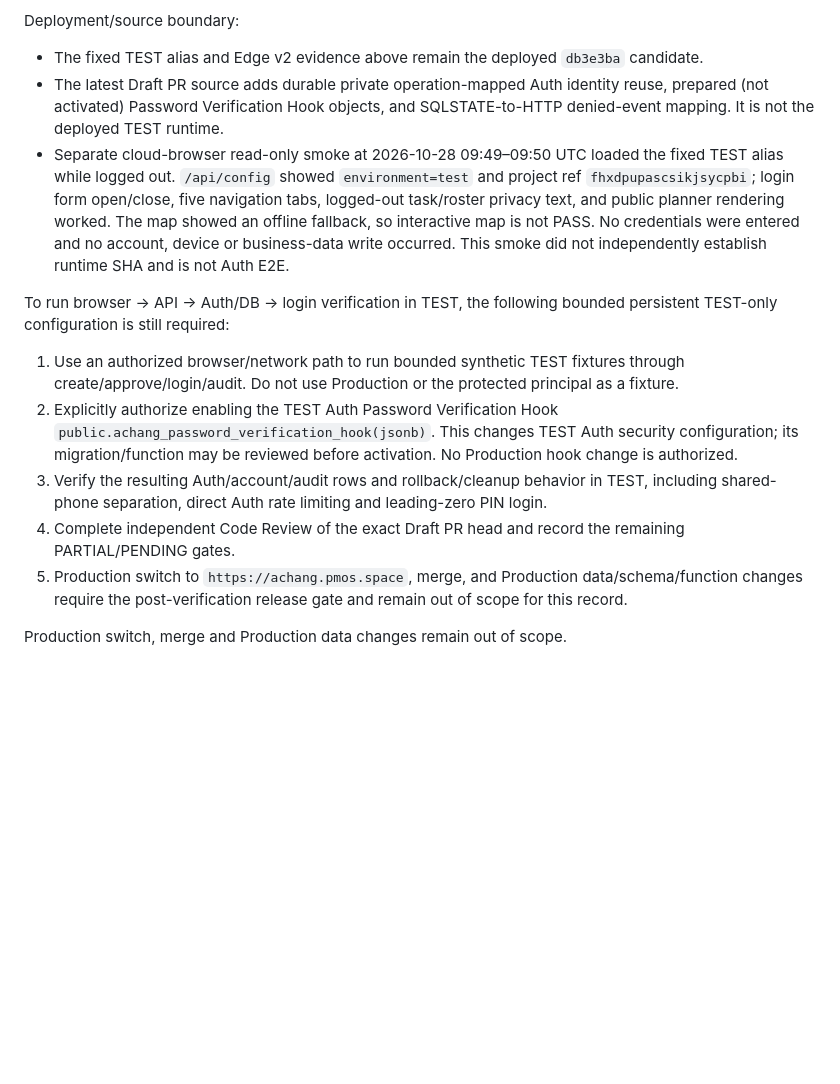
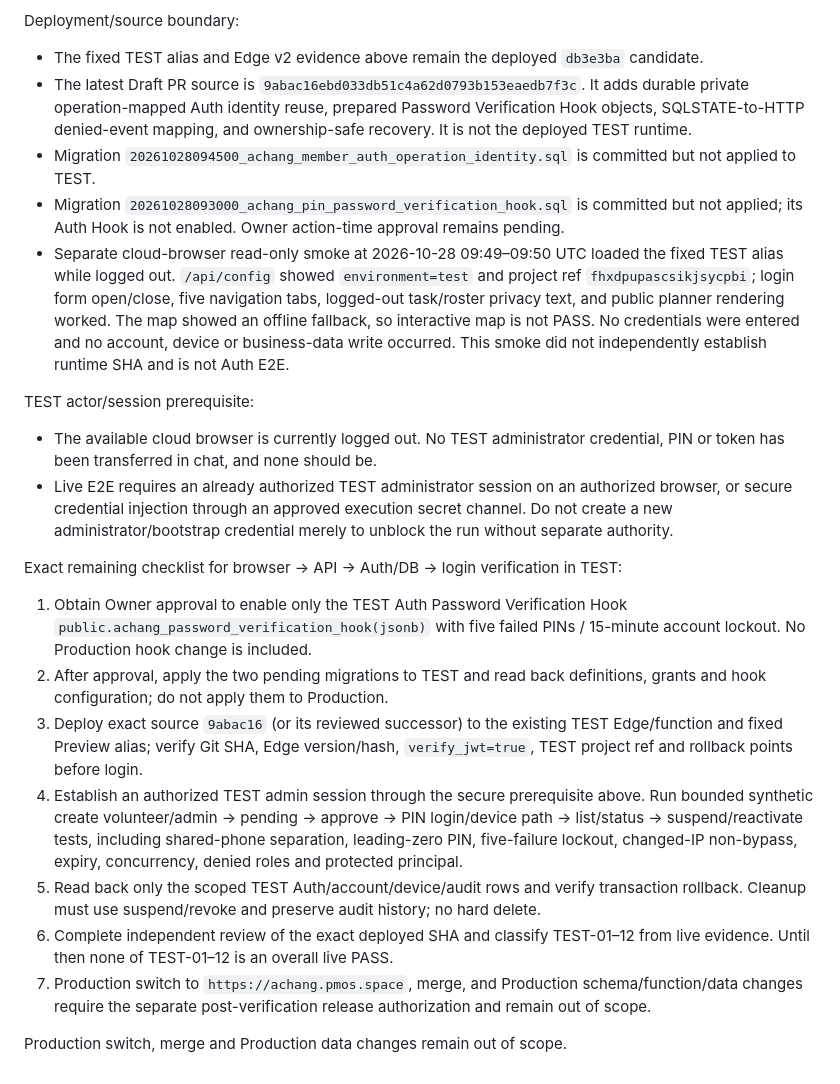
Before and after one commit to jin358-cmd/Tainan.AChang, a Markdown page: docs/ACHANG-MEMBER-ADMIN-V2-VERIFICATION-20261028.md, the part around one of its changes. GitHub-like rendering; blank space fills up the shorter version.

```diff
--- a/docs/ACHANG-MEMBER-ADMIN-V2-VERIFICATION-20261028.md
+++ b/docs/ACHANG-MEMBER-ADMIN-V2-VERIFICATION-20261028.md
@@ -77,15 +78,24 @@ Isolated deployment evidence for commit `db3e3ba331843912cdd1f876f2733a99dd7dd59
 Deployment/source boundary:
 
 - The fixed TEST alias and Edge v2 evidence above remain the deployed `db3e3ba` candidate.
-- The latest Draft PR source adds durable private operation-mapped Auth identity reuse, prepared (not activated) Password Verification Hook objects, and SQLSTATE-to-HTTP denied-event mapping. It is not the deployed TEST runtime.
+- The latest Draft PR source is `9abac16ebd033db51c4a62d0793b153eaedb7f3c`. It adds durable private operation-mapped Auth identity reuse, prepared Password Verification Hook objects, SQLSTATE-to-HTTP denied-event mapping, and ownership-safe recovery. It is not the deployed TEST runtime.
+- Migration `20261028094500_achang_member_auth_operation_identity.sql` is committed but not applied to TEST.
+- Migration `20261028093000_achang_pin_password_verification_hook.sql` is committed but not applied; its Auth Hook is not enabled. Owner action-time approval remains pending.
 - Separate cloud-browser read-only smoke at 2026-10-28 09:49–09:50 UTC loaded the fixed TEST alias while logged out. `/api/config` showed `environment=test` and project ref `fhxdpupascsikjsycpbi`; login form open/close, five navigation tabs, logged-out task/roster privacy text, and public planner rendering worked. The map showed an offline fallback, so interactive map is not PASS. No credentials were entered and no account, device or business-data write occurred. This smoke did not independently establish runtime SHA and is not Auth E2E.
 
-To run browser → API → Auth/DB → login verification in TEST, the following bounded persistent TEST-only configuration is still required:
+TEST actor/session prerequisite:
 
-1. Use an authorized browser/network path to run bounded synthetic TEST fixtures through create/approve/login/audit. Do not use Production or the protected principal as a fixture.
-2. Explicitly authorize enabling the TEST Auth Password Verification Hook `public.achang_password_verification_hook(jsonb)`. This changes TEST Auth security configuration; its migration/function may be reviewed before activation. No Production hook change is authorized.
-3. Verify the resulting Auth/account/audit rows and rollback/cleanup behavior in TEST, including shared-phone separation, direct Auth rate limiting and leading-zero PIN login.
-4. Complete independent Code Review of the exact Draft PR head and record the remaining PARTIAL/PENDING gates.
-5. Production switch to `https://achang.pmos.space`, merge, and Production data/schema/function changes require the post-verification release gate and remain out of scope for this record.
+- The available cloud browser is currently logged out. No TEST administrator credential, PIN or token has been transferred in chat, and none should be.
+- Live E2E requires an already authorized TEST administrator session on an authorized browser, or secure credential injection through an approved execution secret channel. Do not create a new administrator/bootstrap credential merely to unblock the run without separate authority.
+
+Exact remaining checklist for browser → API → Auth/DB → login verification in TEST:
+
+1. Obtain Owner approval to enable only the TEST Auth Password Verification Hook `public.achang_password_verification_hook(jsonb)` with five failed PINs / 15-minute account lockout. No Production hook change is included.
+2. After approval, apply the two pending migrations to TEST and read back definitions, grants and hook configuration; do not apply them to Production.
+3. Deploy exact source `9abac16` (or its reviewed successor) to the existing TEST Edge/function and fixed Preview alias; verify Git SHA, Edge version/hash, `verify_jwt=true`, TEST project ref and rollback points before login.
+4. Establish an authorized TEST admin session through the secure prerequisite above. Run bounded synthetic create volunteer/admin → pending → approve → PIN login/device path → list/status → suspend/reactivate tests, including shared-phone separation, leading-zero PIN, five-failure lockout, changed-IP non-bypass, expiry, concurrency, denied roles and protected principal.
+5. Read back only the scoped TEST Auth/account/device/audit rows and verify transaction rollback. Cleanup must use suspend/revoke and preserve audit history; no hard delete.
+6. Complete independent review of the exact deployed SHA and classify TEST-01–12 from live evidence. Until then none of TEST-01–12 is an overall live PASS.
+7. Production switch to `https://achang.pmos.space`, merge, and Production schema/function/data changes require the separate post-verification release authorization and remain out of scope.
 
 Production switch, merge and Production data changes remain out of scope.
```
Also changed, not shown: other parts of docs/ACHANG-MEMBER-ADMIN-V2-VERIFICATION-20261028.md (+14 -13 lines).
